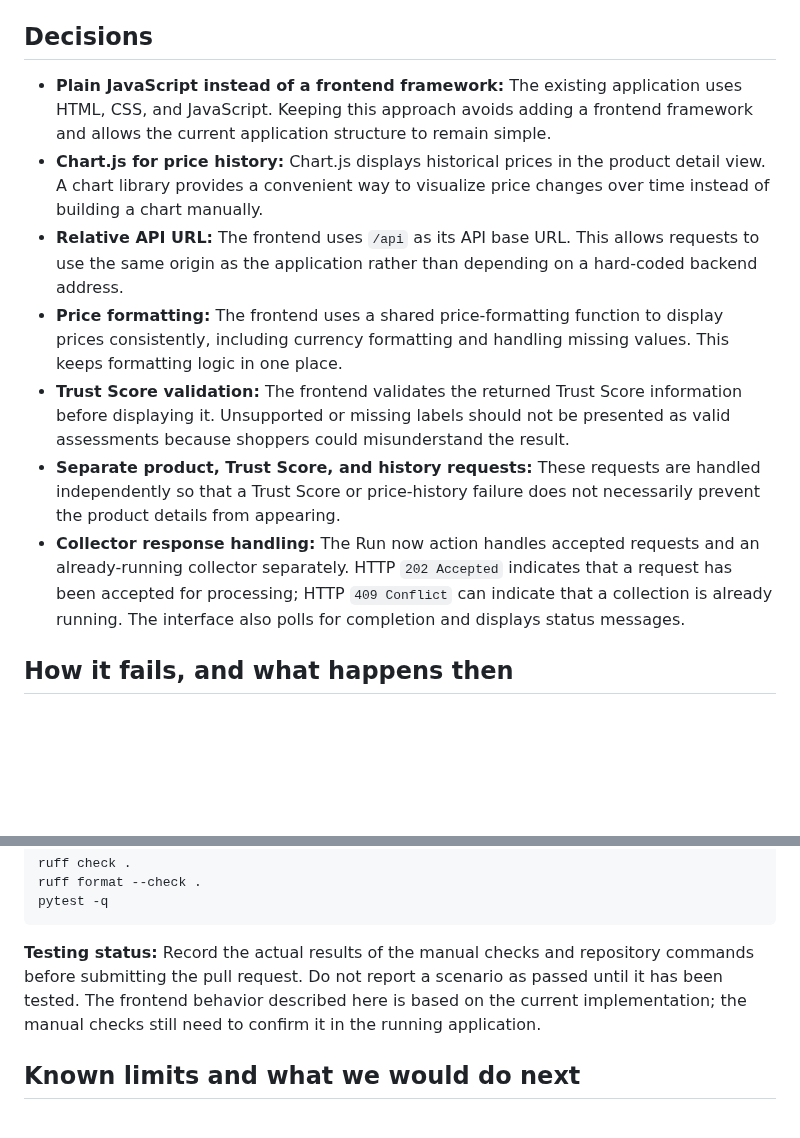
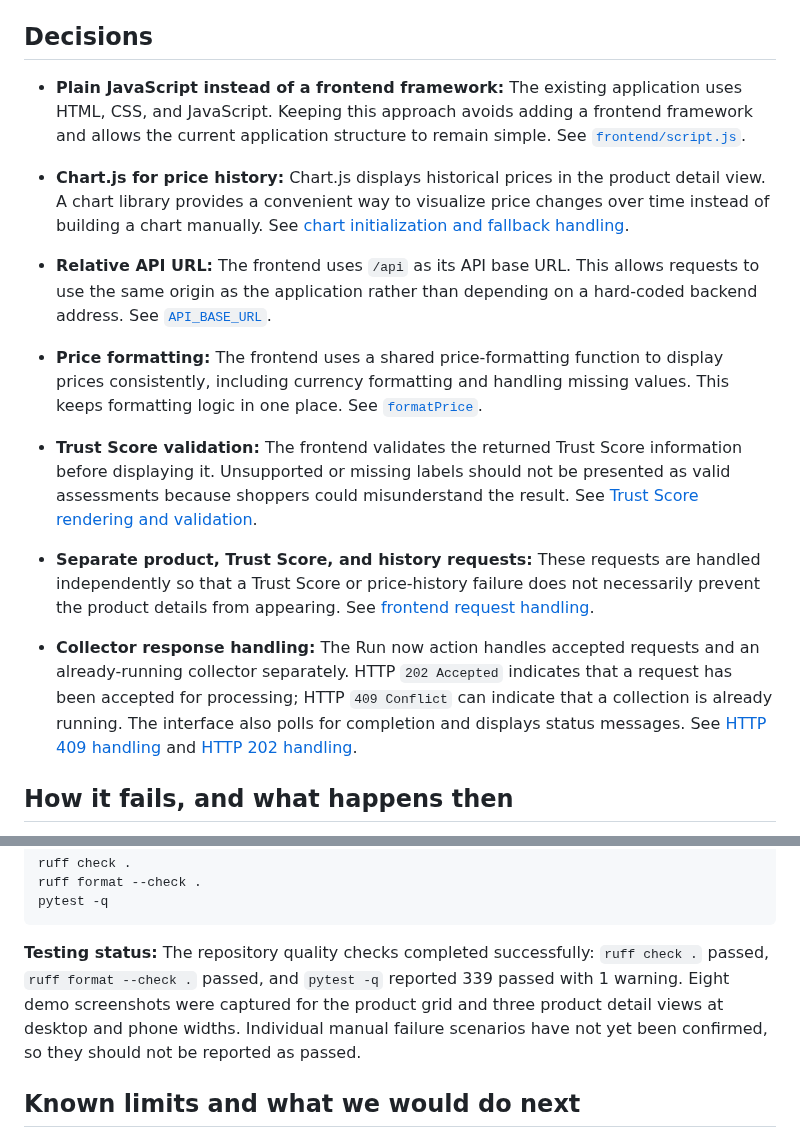
Before and after one commit to KT-PROJECT-F/PriceUnmask, a Markdown page: docs/design/frontend.md, 2 parts joined by grey strips. Rendered like a GitHub page; blank space fills up the shorter version.

Commit message:
docs: address frontend design review feedback

````diff
--- a/docs/design/frontend.md
+++ b/docs/design/frontend.md
@@ -6,13 +6,19 @@ PriceUnmask provides a web interface for searching products, viewing product det
 
 ## Decisions
 
-- **Plain JavaScript instead of a frontend framework:** The existing application uses HTML, CSS, and JavaScript. Keeping this approach avoids adding a frontend framework and allows the current application structure to remain simple.
-- **Chart.js for price history:** Chart.js displays historical prices in the product detail view. A chart library provides a convenient way to visualize price changes over time instead of building a chart manually.
-- **Relative API URL:** The frontend uses `/api` as its API base URL. This allows requests to use the same origin as the application rather than depending on a hard-coded backend address.
-- **Price formatting:** The frontend uses a shared price-formatting function to display prices consistently, including currency formatting and handling missing values. This keeps formatting logic in one place.
-- **Trust Score validation:** The frontend validates the returned Trust Score information before displaying it. Unsupported or missing labels should not be presented as valid assessments because shoppers could misunderstand the result.
-- **Separate product, Trust Score, and history requests:** These requests are handled independently so that a Trust Score or price-history failure does not necessarily prevent the product details from appearing.
-- **Collector response handling:** The Run now action handles accepted requests and an already-running collector separately. HTTP `202 Accepted` indicates that a request has been accepted for processing; HTTP `409 Conflict` can indicate that a collection is already running. The interface also polls for completion and displays status messages.
+- **Plain JavaScript instead of a frontend framework:** The existing application uses HTML, CSS, and JavaScript. Keeping this approach avoids adding a frontend framework and allows the current application structure to remain simple. See [`frontend/script.js`](../../frontend/script.js).
+
+- **Chart.js for price history:** Chart.js displays historical prices in the product detail view. A chart library provides a convenient way to visualize price changes over time instead of building a chart manually. See [chart initialization and fallback handling](../../frontend/script.js#L539).
+
+- **Relative API URL:** The frontend uses `/api` as its API base URL. This allows requests to use the same origin as the application rather than depending on a hard-coded backend address. See [`API_BASE_URL`](../../frontend/script.js#L2).
+
+- **Price formatting:** The frontend uses a shared price-formatting function to display prices consistently, including currency formatting and handling missing values. This keeps formatting logic in one place. See [`formatPrice`](../../frontend/script.js#L33).
+
+- **Trust Score validation:** The frontend validates the returned Trust Score information before displaying it. Unsupported or missing labels should not be presented as valid assessments because shoppers could misunderstand the result. See [Trust Score rendering and validation](../../frontend/script.js).
+
+- **Separate product, Trust Score, and history requests:** These requests are handled independently so that a Trust Score or price-history failure does not necessarily prevent the product details from appearing. See [frontend request handling](../../frontend/script.js).
+
+- **Collector response handling:** The Run now action handles accepted requests and an already-running collector separately. HTTP `202 Accepted` indicates that a request has been accepted for processing; HTTP `409 Conflict` can indicate that a collection is already running. The interface also polls for completion and displays status messages. See [HTTP 409 handling](../../frontend/script.js#L219) and [HTTP 202 handling](../../frontend/script.js#L237).
 
 ## How it fails, and what happens then
 
@@ -51,7 +57,7 @@ ruff format --check .
 pytest -q
 ```
 
-**Testing status:** Record the actual results of the manual checks and repository commands before submitting the pull request. Do not report a scenario as passed until it has been tested. The frontend behavior described here is based on the current implementation; the manual checks still need to confirm it in the running application.
+**Testing status:** The repository quality checks completed successfully: `ruff check .` passed, `ruff format --check .` passed, and `pytest -q` reported 339 passed with 1 warning. Eight demo screenshots were captured for the product grid and three product detail views at desktop and phone widths. Individual manual failure scenarios have not yet been confirmed, so they should not be reported as passed.
 
 ## Known limits and what we would do next
 
````
